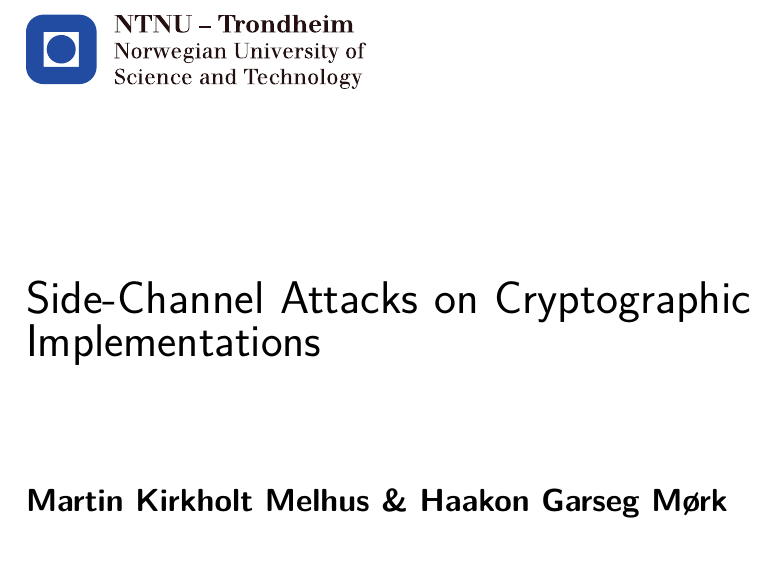
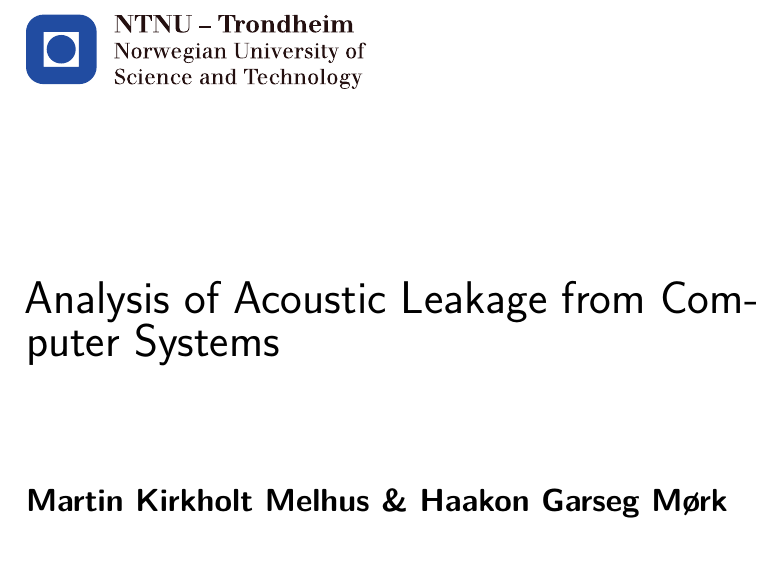
Before and after one commit to martme/semesterproject-report, a LaTeX thesis (report/main.tex): part of page 1 of 65, cut at the place of the change. Compiled offline with pdfLaTeX.

Commit message:
Change title

```diff
--- a/report/main.tex
+++ b/report/main.tex
@@ -29,7 +29,7 @@
 	breaklines=true,
 	captionpos=b,}
 
-\title{Side-Channel Attacks on Cryptographic Implementations} % The title of your assignement; NB use \newlinetitle to start a newline
+\title{Analysis of Acoustic Leakage from Computer Systems} % The title of your assignement; NB use \newlinetitle to start a newline
 \author{Martin Kirkholt Melhus \& Haakon Garseg Mørk} % Your firstname and lastname
 \professor{Stig F. Mjølsnes, ITEM} % Affiliation = ITEM for instance
 \supervisor{Markku-Juhani O. Saarinen, ITEM}
```
